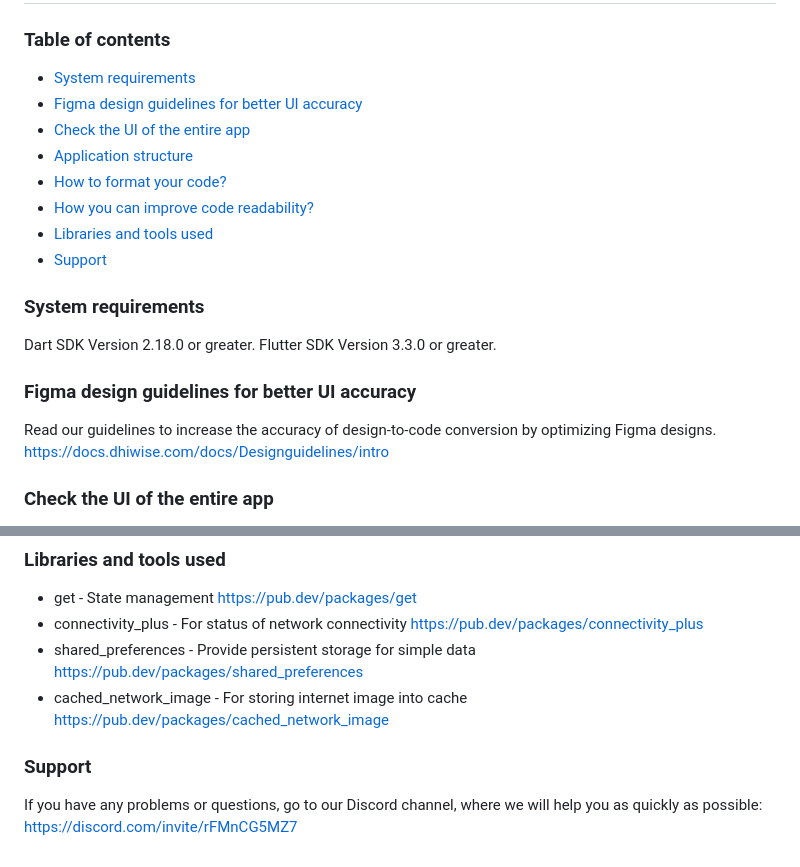
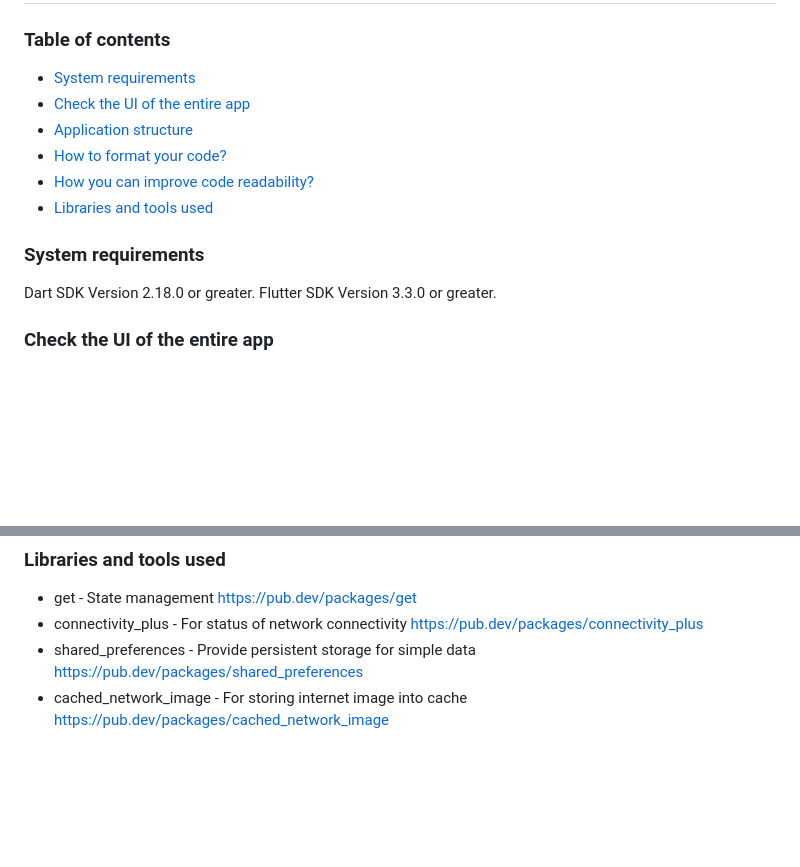
Before and after one commit to mahmoudmavia19/flutter_dewan_al_benaa_company, a Markdown page: README.md, 2 parts joined by grey strips. GitHub-like rendering; blank space fills up the shorter version.

```diff
--- a/README.md
+++ b/README.md
@@ -2,23 +2,18 @@
 # dewan_al_benaa_company
 ### Table of contents
 - [System requirements](#system-requirements)
-- [Figma design guidelines for better UI accuracy](#figma-design-guideline-for-better-accuracy)
 - [Check the UI of the entire app](#app-navigations)
 - [Application structure](#project-structure)
 - [How to format your code?](#how-you-can-do-code-formatting)
 - [How you can improve code readability?](#how-you-can-improve-the-readability-of-code)
 - [Libraries and tools used](#libraries-and-tools-used)
-- [Support](#support)
+
 
 ### System requirements
 
 Dart SDK Version 2.18.0 or greater.
 Flutter SDK Version 3.3.0 or greater.
 
-### Figma design guidelines for better UI accuracy
-
-Read our guidelines to increase the accuracy of design-to-code conversion by optimizing Figma designs.
-https://docs.dhiwise.com/docs/Designguidelines/intro
 
 ### Check the UI of the entire app
 
@@ -73,7 +68,3 @@ Resolve the errors and warnings that are shown in the application.
   https://pub.dev/packages/shared_preferences
 - cached_network_image - For storing internet image into cache
   https://pub.dev/packages/cached_network_image
-
-### Support
-
-If you have any problems or questions, go to our Discord channel, where we will help you as quickly as possible: https://discord.com/invite/rFMnCG5MZ7
```
